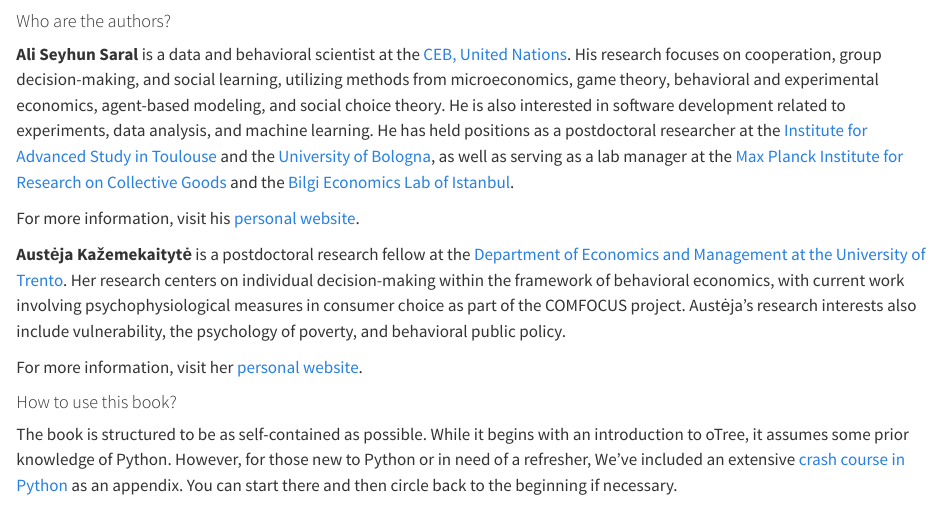
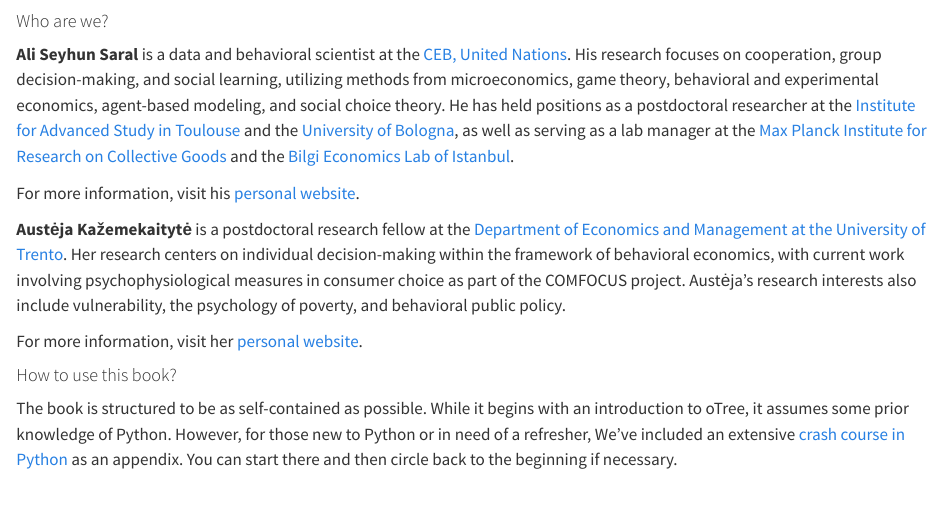
Before and after one commit to aseyq/experimentcookbook, a Quarto document (index.qmd): the page in a window 1100 px wide, from 420 px down. Rendered offline with R 4.5, knitr and Pandoc in place of Quarto, with nearby package versions.

```diff
--- a/index.qmd
+++ b/index.qmd
@@ -16,15 +16,25 @@
 The book is tailored for researchers, especially those with limited programming experience, who want to design and code their own experiments. It follows a step-by-step approach, simplifying potentially challenging concepts for readers new to programming. Additionally, it includes chapters on advanced topics and a collection of recipes (hence the "cookbook" theme 🙂) to support experienced users.
 
 
-#### Who are the authors?
+#### Who are we?
 
-**Ali Seyhun Saral** is a data and behavioral scientist at the [CEB, United Nations](https://unsceb.org/). His research focuses on cooperation, group decision-making, and social learning, utilizing methods from microeconomics, game theory, behavioral and experimental economics, agent-based modeling, and social choice theory. He is also interested in software development related to experiments, data analysis, and machine learning. He has held positions as a postdoctoral researcher at the [Institute for Advanced Study in Toulouse](https://www.iast.fr/) and the [University of Bologna](https://www.unibo.it/en), as well as serving as a lab manager at the [Max Planck Institute for Research on Collective Goods](https://www.coll.mpg.de/) and the [Bilgi Economics Lab of Istanbul](https://belis.bilgi.edu.tr).
+:::{.grid}
+::: {.g-col-6}
+**Ali Seyhun Saral** is a data and behavioral scientist at the [CEB, United Nations](https://unsceb.org/). His research focuses on cooperation, group decision-making, and social learning, utilizing methods from microeconomics, game theory, behavioral and experimental economics, agent-based modeling, and social choice theory. He has held positions as a postdoctoral researcher at the [Institute for Advanced Study in Toulouse](https://www.iast.fr/) and the [University of Bologna](https://www.unibo.it/en), as well as serving as a lab manager at the [Max Planck Institute for Research on Collective Goods](https://www.coll.mpg.de/) and the [Bilgi Economics Lab of Istanbul](https://belis.bilgi.edu.tr).
 
 For more information, visit his [personal website](https://www.saral.it/).
 
+:::
+
+::: {.g-col-6}
 **Austėja Kažemekaitytė** is a postdoctoral research fellow at the [Department of Economics and Management at the University of Trento](https://www.economia.unitn.it/en). Her research centers on individual decision-making within the framework of behavioral economics, with current work involving psychophysiological measures in consumer choice as part of the COMFOCUS project. Austėja's research interests also include vulnerability, the psychology of poverty, and behavioral public policy.
 
 For more information, visit her [personal website](https://austejakazemekaityte.com/).
+
+:::
+:::
+
+
 
 #### How to use this book?
 
```
Also changed, not shown: _quarto.yml (+1 -1 lines).
